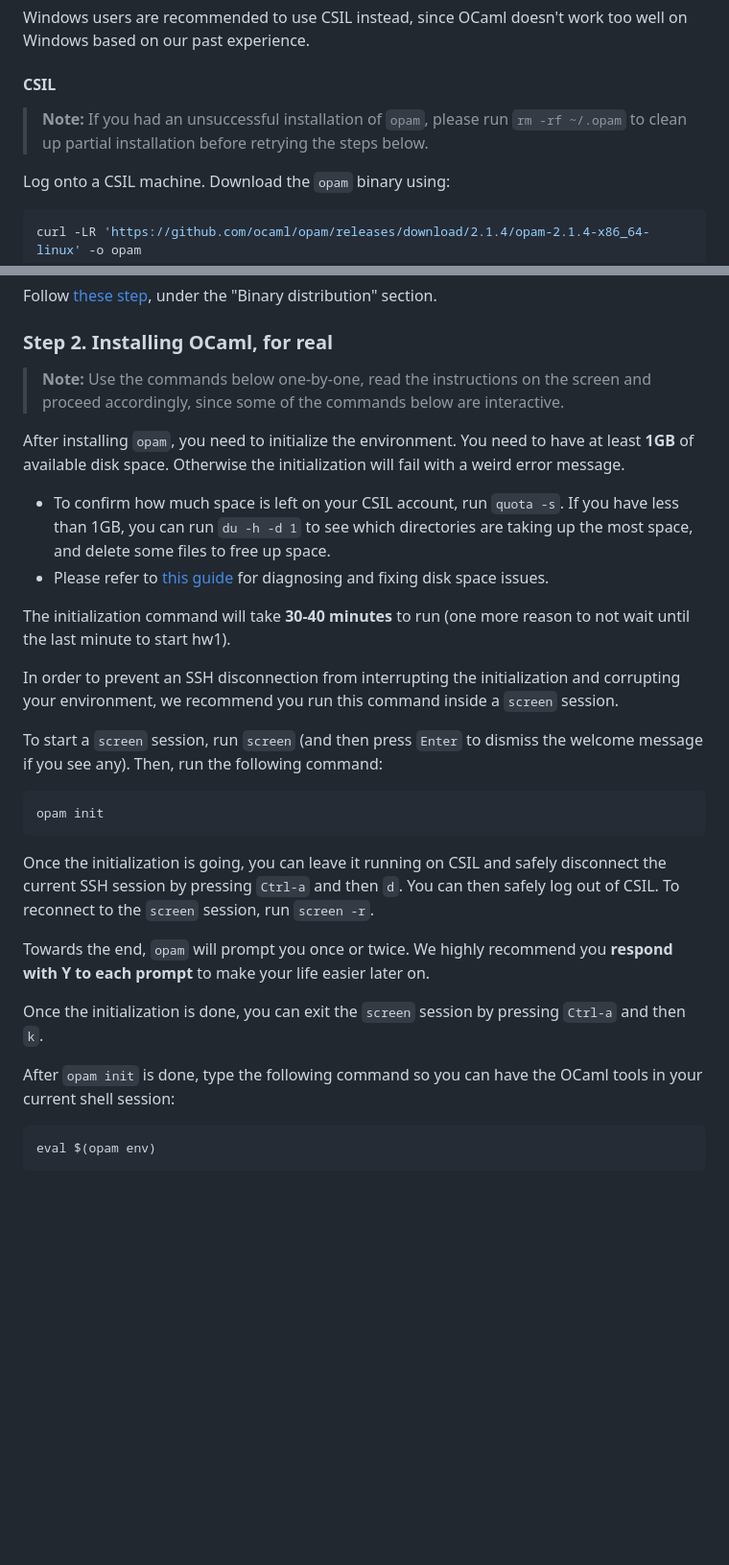
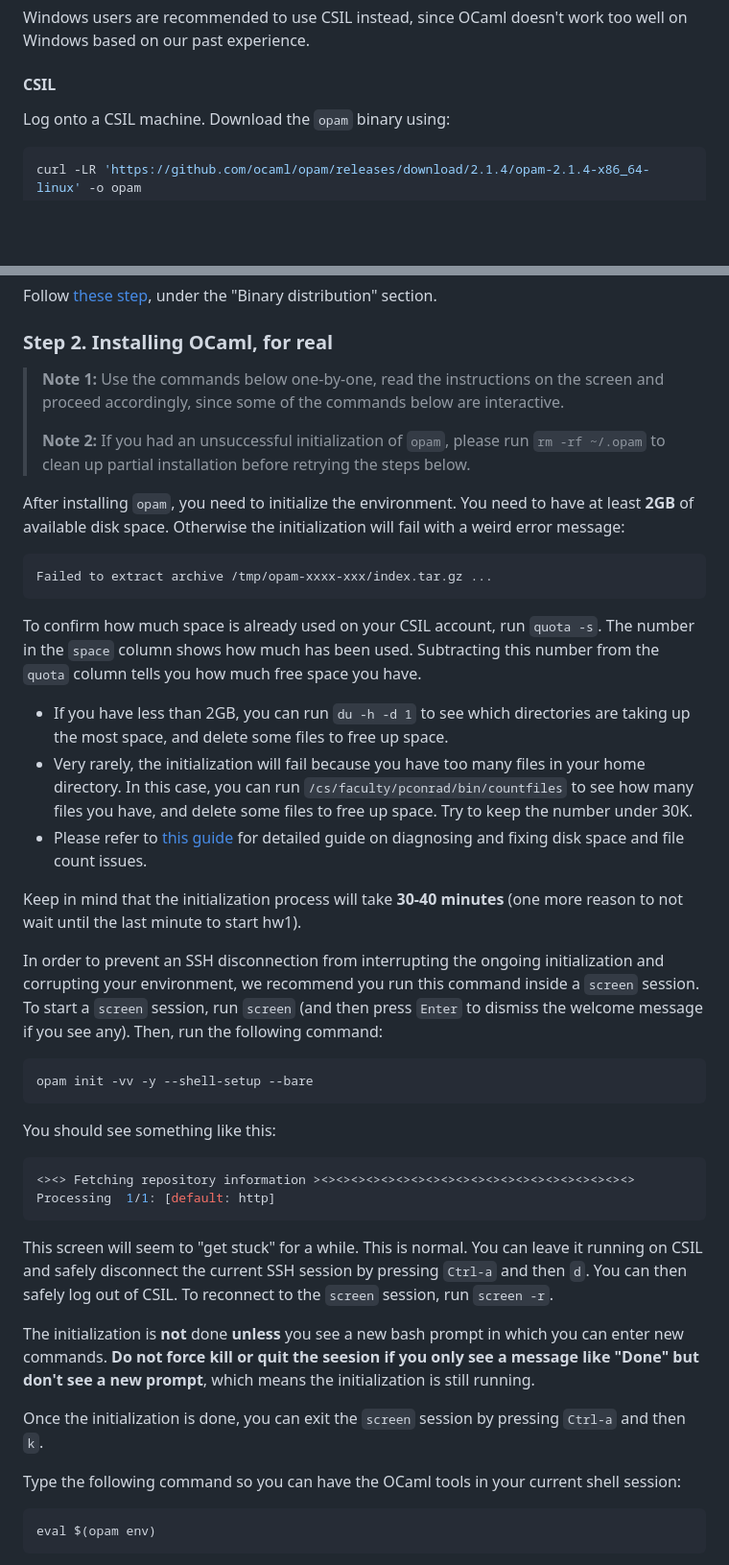
Before and after one commit to fredfeng/CS162, a Markdown page: sections/sec01/README.md, 2 parts joined by grey strips. Shown at 96% size. GitHub-like rendering; blank space fills up the shorter version.

Commit message:
Update installation guide

````diff
--- a/sections/sec01/README.md
+++ b/sections/sec01/README.md
@@ -22,8 +22,6 @@ Windows users are recommended to use CSIL instead, since OCaml doesn't work too
 
 
 #### CSIL
-
-> **Note:** If you had an unsuccessful installation of `opam`, please run `rm -rf ~/.opam` to clean up partial installation before retrying the steps below.
 
 Log onto a CSIL machine. Download the `opam` binary using:
 ```bash
@@ -51,30 +49,43 @@ Follow [these step](https://opam.ocaml.org/doc/Install.html#Binary-distribution)
 
 ### Step 2. Installing OCaml, for real
 
-> **Note:** Use the commands below one-by-one, read the instructions on the screen and proceed accordingly, since some of the commands below are interactive.
+> **Note 1:** Use the commands below one-by-one, read the instructions on the screen and proceed accordingly, since some of the commands below are interactive.
+>
+> **Note 2:** If you had an unsuccessful initialization of `opam`, please run `rm -rf ~/.opam` to clean up partial installation before retrying the steps below.
 
-After installing `opam`, you need to initialize the environment. You need to have at least **1GB** of available disk space. Otherwise the initialization will fail with a weird error message.
-  - To confirm how much space is left on your CSIL account, run `quota -s`. If you have less than 1GB, you can run `du -h -d 1` to see which directories are taking up the most space, and delete some files to free up space.
-  - Please refer to [this guide](https://ucsb-cs56-pconrad.github.io/topics/csil_disk_quota/) for diagnosing and fixing disk space issues.
+After installing `opam`, you need to initialize the environment. You need to have at least **2GB** of available disk space. Otherwise the initialization will fail with a weird error message:
 
-The initialization command will take **30-40 minutes** to run (one more reason to not wait until the last minute to start hw1).
+```
+Failed to extract archive /tmp/opam-xxxx-xxx/index.tar.gz ...
+```
+To confirm how much space is already used on your CSIL account, run `quota -s`. The number in the `space` column shows how much has been used. Subtracting this number from the `quota` column tells you how much free space you have.
+  - If you have less than 2GB, you can run `du -h -d 1` to see which directories are taking up the most space, and delete some files to free up space.
+  - Very rarely, the initialization will fail because you have too many files in your home directory. In this case, you can run `/cs/faculty/pconrad/bin/countfiles` to see how many files you have, and delete some files to free up space. Try to keep the number under 30K.
+  - Please refer to [this guide](https://ucsb-cs56-pconrad.github.io/topics/csil_disk_quota/) for detailed guide on diagnosing and fixing disk space and file count issues.
 
-In order to prevent an SSH disconnection from interrupting the initialization and corrupting your environment, we recommend you run this command inside a `screen` session.
+Keep in mind that the initialization process will take **30-40 minutes** (one more reason to not wait until the last minute to start hw1).
 
-To start a `screen` session, run `screen` (and then press `Enter` to dismiss the welcome message if you see any). Then, run the following command:
+In order to prevent an SSH disconnection from interrupting the ongoing initialization and corrupting your environment, we recommend you run this command inside a `screen` session. To start a `screen` session, run `screen` (and then press `Enter` to dismiss the welcome message if you see any). Then, run the following command:
 
 ```bash
-opam init
+opam init -vv -y --shell-setup --bare
 ```
 
-Once the initialization is going, you can leave it running on CSIL and safely disconnect the current SSH session by pressing `Ctrl-a` and then `d`. You can then safely log out of CSIL. To reconnect to the `screen` session, run `screen -r`.
+You should see something like this:
 
-Towards the end, `opam` will prompt you once or twice. We highly recommend you **respond with Y to each prompt** to make your life easier later on.
+```bash
+<><> Fetching repository information ><><><><><><><><><><><><><><><><><><><><><>
+Processing  1/1: [default: http]
+```
+
+This screen will seem to "get stuck" for a while. This is normal. You can leave it running on CSIL and safely disconnect the current SSH session by pressing `Ctrl-a` and then `d`. You can then safely log out of CSIL. To reconnect to the `screen` session, run `screen -r`.
+
+The initialization is **not** done **unless** you see a new bash prompt in which you can enter new commands. **Do not force kill or quit the seesion if you only see a message like "Done" but don't see a new prompt**, which means the initialization is still running.
 
 Once the initialization is done, you can exit the `screen` session by pressing `Ctrl-a` and then `k`.
 
 
-After `opam init` is done, type the following command so you can have the OCaml tools in your current shell session:
+Type the following command so you can have the OCaml tools in your current shell session:
 
 ```bash
 eval $(opam env)
````
